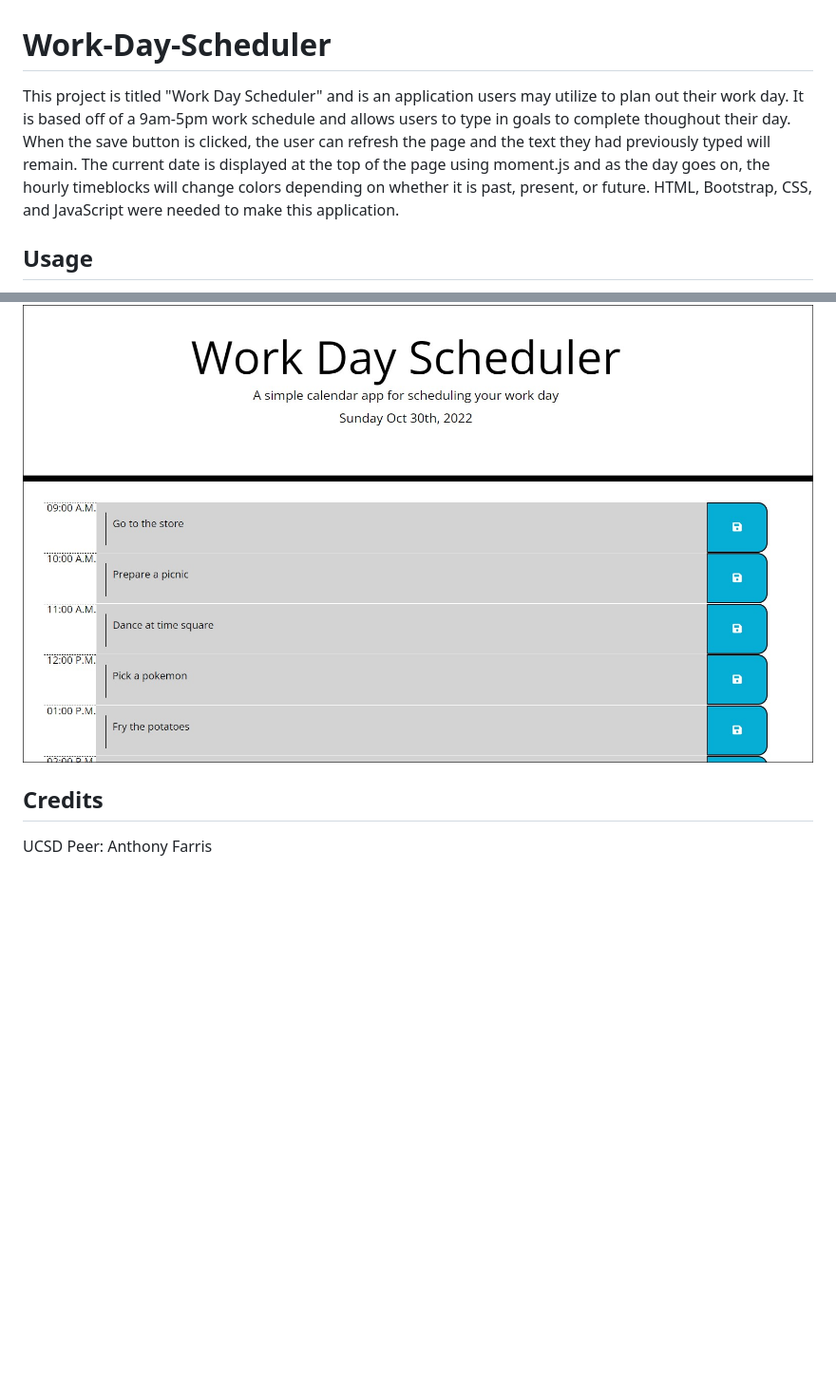
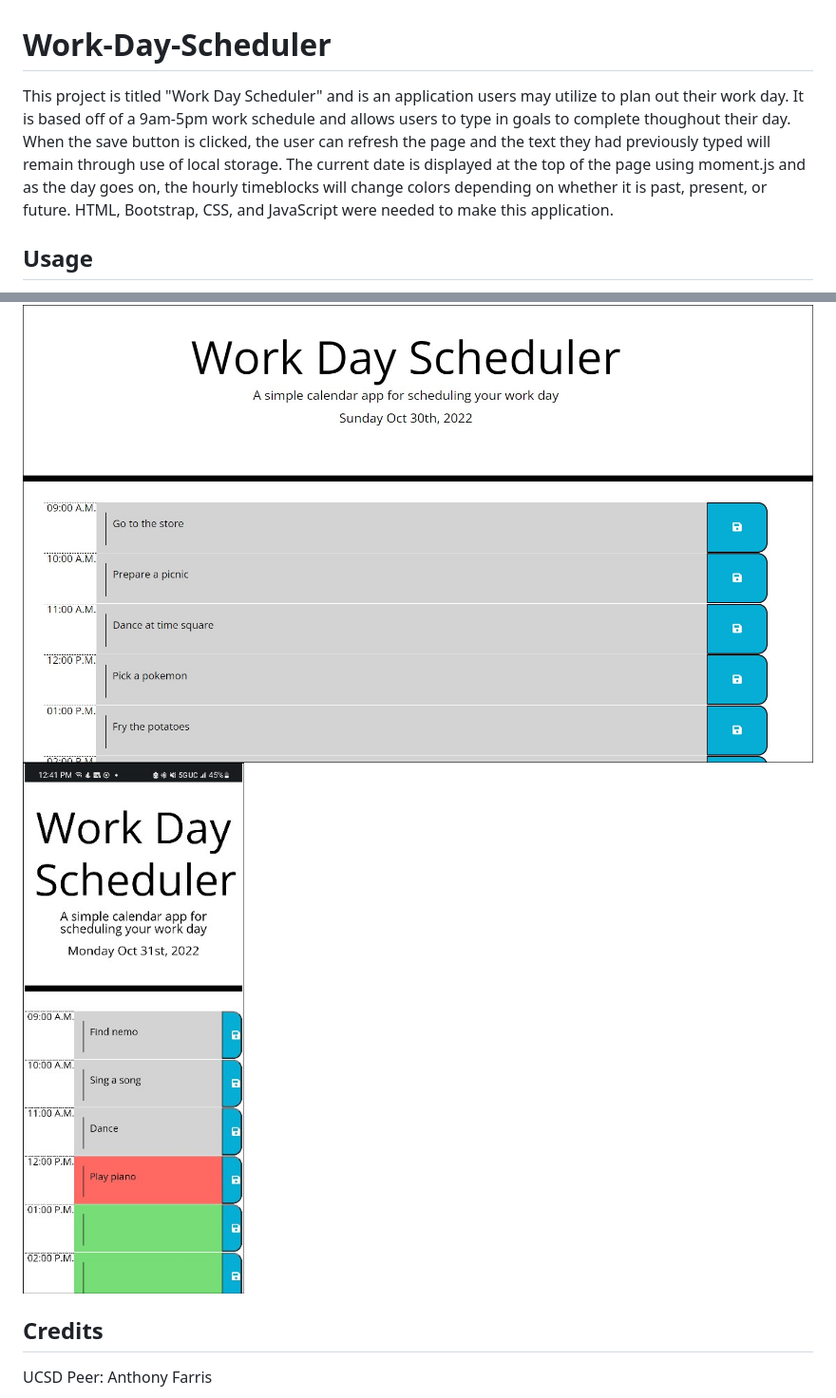
Before and after one commit to Cgotts1/Work-Day-Scheduler, a Markdown page: README.md, 2 parts joined by grey strips. Shown: that part at 95% size. Drawn GitHub-style; pictures changed too: images/wds2.jpg (added); blank space fills up the shorter version.

```diff
--- a/README.md
+++ b/README.md
@@ -1,11 +1,12 @@
 # Work-Day-Scheduler
 
-This project is titled "Work Day Scheduler" and is an application users may utilize to plan out their work day. It is based off of a 9am-5pm work schedule and allows users to type in goals to complete thoughout their day. When the save button is clicked, the user can refresh the page and the text they had previously typed will remain. The current date is displayed at the top of the page using moment.js and as the day goes on, the hourly timeblocks will change colors depending on whether it is past, present, or future. HTML, Bootstrap, CSS, and JavaScript were needed to make this application.
+This project is titled "Work Day Scheduler" and is an application users may utilize to plan out their work day. It is based off of a 9am-5pm work schedule and allows users to type in goals to complete thoughout their day. When the save button is clicked, the user can refresh the page and the text they had previously typed will remain through use of local storage. The current date is displayed at the top of the page using moment.js and as the day goes on, the hourly timeblocks will change colors depending on whether it is past, present, or future. HTML, Bootstrap, CSS, and JavaScript were needed to make this application.
 
 ## Usage
 
 Link to application: https://cgotts1.github.io/Work-Day-Scheduler/
 ![Work Day Scheduler](/images/wds1.jpg)
+![Work Day Scheduler](/images/wds2.jpg)
 
 ## Credits
 
```
